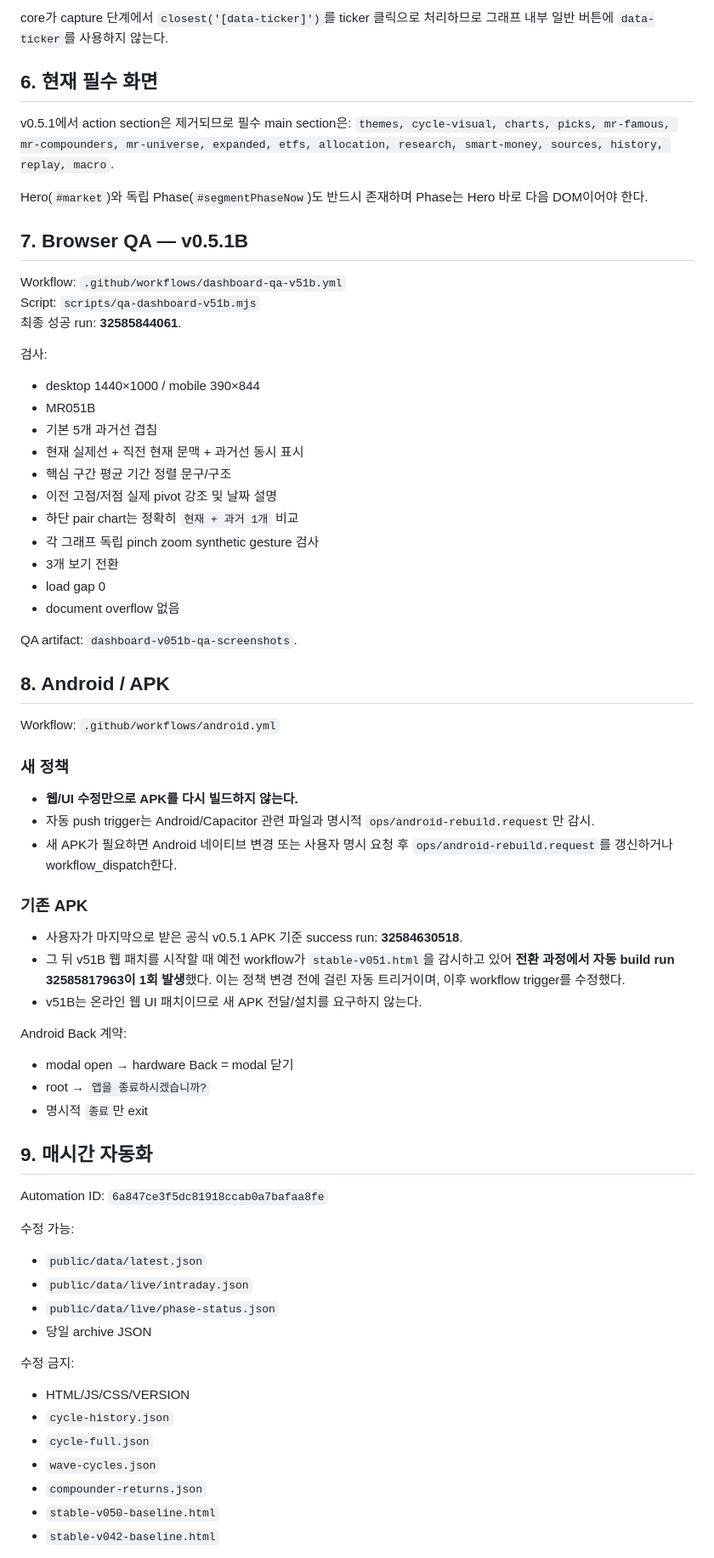
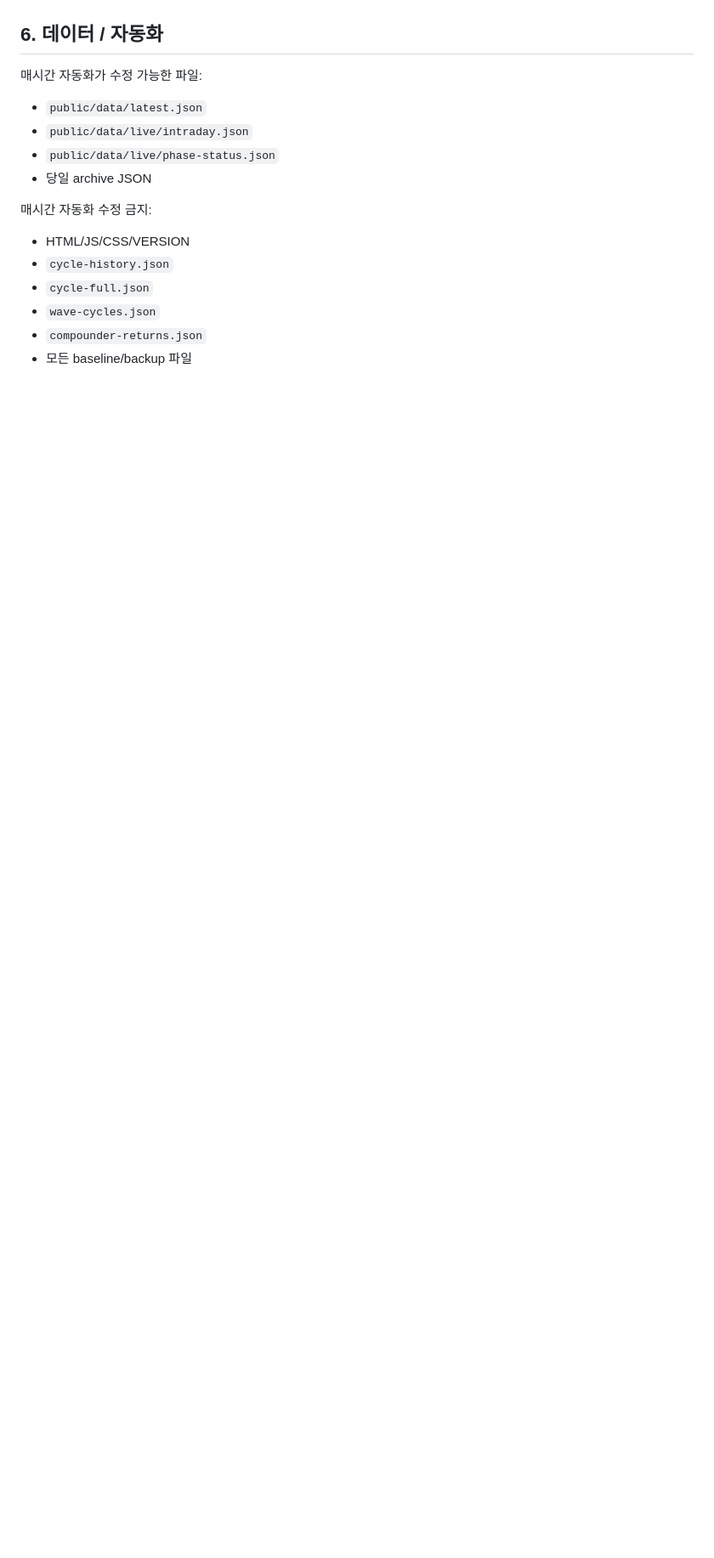
Before and after one commit to kimjae134679/stock, a Markdown page: ops/handoff/CURRENT.md, the part around one of its changes. Shown at 85% size. GitHub-like rendering; blank space fills up the shorter version.

```diff
--- a/ops/handoff/CURRENT.md
+++ b/ops/handoff/CURRENT.md
@@ -113,64 +77,15 @@ v51B는 v51 결과를 삭제하지 않고 새 정렬/줌 화면으로 승격하
-core가 capture 단계에서 `closest('[data-ticker]')`를 ticker 클릭으로 처리하므로 그래프 내부 일반 버튼에 `data-ticker`를 사용하지 않는다.
-
-## 6. 현재 필수 화면
-v0.5.1에서 action section은 제거되므로 필수 main section은:
-`themes, cycle-visual, charts, picks, mr-famous, mr-compounders, mr-universe, expanded, etfs, allocation, research, smart-money, sources, history, replay, macro`.
-
-Hero(`#market`)와 독립 Phase(`#segmentPhaseNow`)도 반드시 존재하며 Phase는 Hero 바로 다음 DOM이어야 한다.
-
-## 7. Browser QA — v0.5.1B
-Workflow: `.github/workflows/dashboard-qa-v51b.yml`
-Script: `scripts/qa-dashboard-v51b.mjs`
-최종 성공 run: **32585844061**.
-
-검사:
-- desktop 1440×1000 / mobile 390×844
-- MR051B
-- 기본 5개 과거선 겹침
-- 현재 실제선 + 직전 현재 문맥 + 과거선 동시 표시
-- 핵심 구간 평균 기간 정렬 문구/구조
-- 이전 고점/저점 실제 pivot 강조 및 날짜 설명
-- 하단 pair chart는 정확히 `현재 + 과거 1개` 비교
-- 각 그래프 독립 pinch zoom synthetic gesture 검사
-- 3개 보기 전환
-- load gap 0
-- document overflow 없음
-
-QA artifact: `dashboard-v051b-qa-screenshots`.
-
-## 8. Android / APK
-Workflow: `.github/workflows/android.yml`
-
-### 새 정책
-- **웹/UI 수정만으로 APK를 다시 빌드하지 않는다.**
-- 자동 push trigger는 Android/Capacitor 관련 파일과 명시적 `ops/android-rebuild.request`만 감시.
-- 새 APK가 필요하면 Android 네이티브 변경 또는 사용자 명시 요청 후 `ops/android-rebuild.request`를 갱신하거나 workflow_dispatch한다.
-
-### 기존 APK
-- 사용자가 마지막으로 받은 공식 v0.5.1 APK 기준 success run: **32584630518**.
-- 그 뒤 v51B 웹 패치를 시작할 때 예전 workflow가 `stable-v051.html`을 감시하고 있어 **전환 과정에서 자동 build run 32585817963이 1회 발생**했다. 이는 정책 변경 전에 걸린 자동 트리거이며, 이후 workflow trigger를 수정했다.
-- v51B는 온라인 웹 UI 패치이므로 새 APK 전달/설치를 요구하지 않는다.
-
-Android Back 계약:
-- modal open → hardware Back = modal 닫기
-- root → `앱을 종료하시겠습니까?`
-- 명시적 `종료`만 exit
-
-## 9. 매시간 자동화
-Automation ID: `6a847ce3f5dc81918ccab0a7bafaa8fe`
-
-수정 가능:
+## 6. 데이터 / 자동화
+매시간 자동화가 수정 가능한 파일:
 - `public/data/latest.json`
 - `public/data/live/intraday.json`
 - `public/data/live/phase-status.json`
 - 당일 archive JSON
 
-수정 금지:
+매시간 자동화 수정 금지:
 - HTML/JS/CSS/VERSION
 - `cycle-history.json`
 - `cycle-full.json`
 - `wave-cycles.json`
 - `compounder-returns.json`
-- `stable-v050-baseline.html`
-- `stable-v042-baseline.html`
+- 모든 baseline/backup 파일
 
```
Also changed, not shown: other parts of ops/handoff/CURRENT.md (+76 -107 lines).
